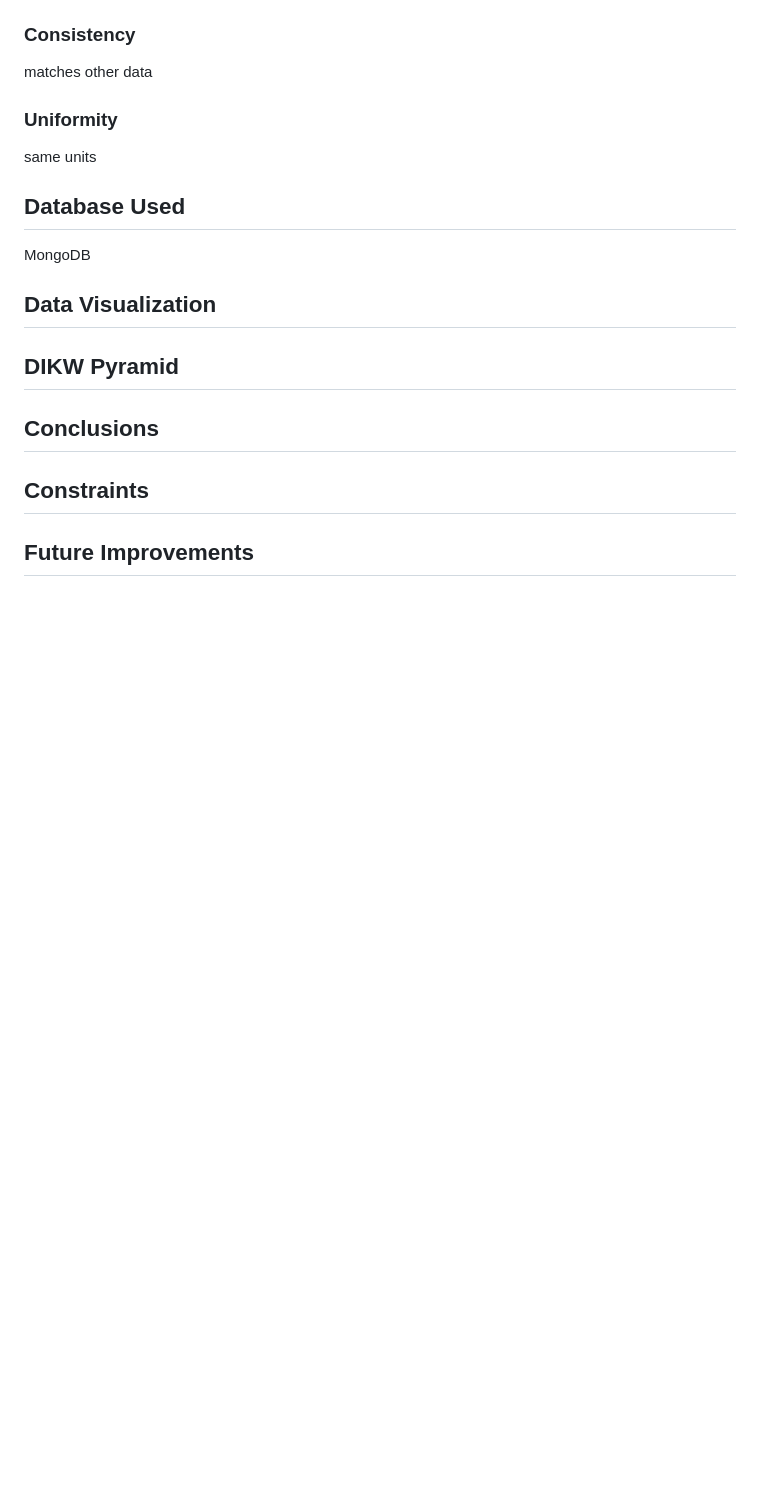
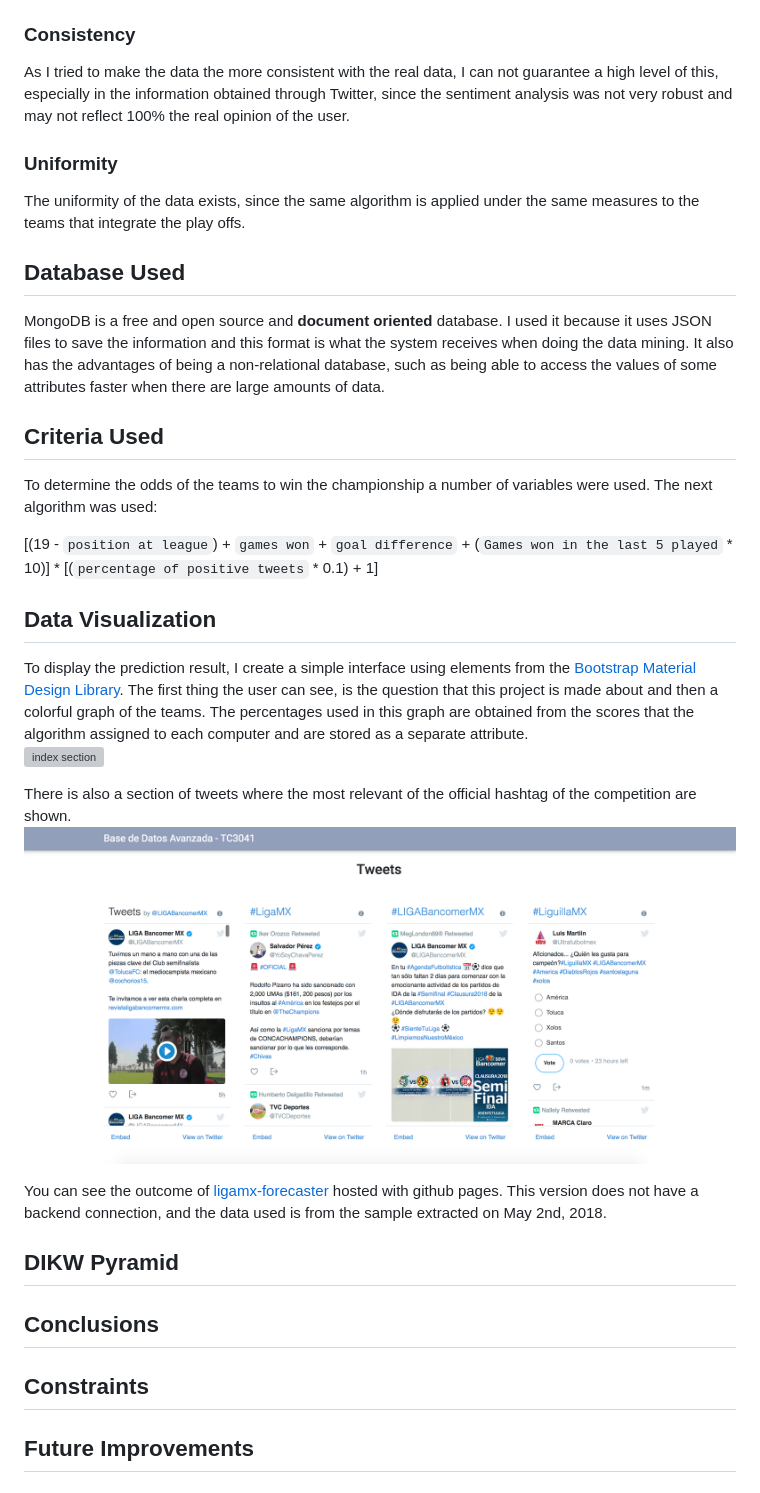
Before and after one commit to Juanca17/ligamx-forecaster, a Markdown page: README.md, the part around the change. GitHub-like rendering; pictures changed too: img/tweets-section.png (added); blank space fills up the shorter version; grey boxes are pictures that could not be loaded.

Commit message:
img for readme

```diff
--- a/README.md
+++ b/README.md
@@ -53,14 +53,27 @@ One of the main data that the betting houses use to calculate the probability of
 The necessary data will never be sufficient since there are other factors that, as small as they may be, can completely alter the outcome of a football match. However, the approach that is being given to the information used is, to some extent, good in order to achieve a justified inference.
 
 ### Consistency
-matches other data
+As I tried to make the data the more consistent with the real data, I can not guarantee a high level of this, especially in the information obtained through Twitter, since the sentiment analysis was not very robust and may not reflect 100% the real opinion of the user.
+
 ### Uniformity
-same units
+The uniformity of the data exists, since the same algorithm is applied under the same measures to the teams that integrate the play offs.
 
 ## Database Used
-MongoDB
+MongoDB is a free and open source and **document oriented** database. I used it because it uses JSON files to save the information and this format is what the system receives when doing the data mining. It also has the advantages of being a non-relational database, such as being able to access the values of some attributes faster when there are large amounts of data.
+
+## Criteria Used
+To determine the odds of the teams to win the championship a number of variables were used. The next algorithm was used:
+
+[(19 - `position at league`) + `games won` + `goal difference` + (`Games won in the last 5 played` * 10)] * [(`percentage of positive tweets` * 0.1) + 1]
 
 ## Data Visualization
+To display the prediction result, I create a simple interface using elements from the [Bootstrap Material Design Library](https://mdbootstrap.com/material-design-for-bootstrap/). The first thing the user can see, is the question that this project is made about and then a colorful graph of the teams. The percentages used in this graph are obtained from the scores that the algorithm assigned to each computer and are stored as a separate attribute.
+![index section](img/index.png)
+
+There is also a section of tweets where the most relevant of the official hashtag of the competition are shown.
+![index section](img/tweets-section.png)
+
+You can see the outcome of [ligamx-forecaster](http://bit.ly/ligamx-forecaster) hosted with github pages. This version does not have a backend connection, and the data used is from the sample extracted on May 2nd, 2018.
 
 ## DIKW Pyramid
 
```
Also changed, not shown: 1 other file.
